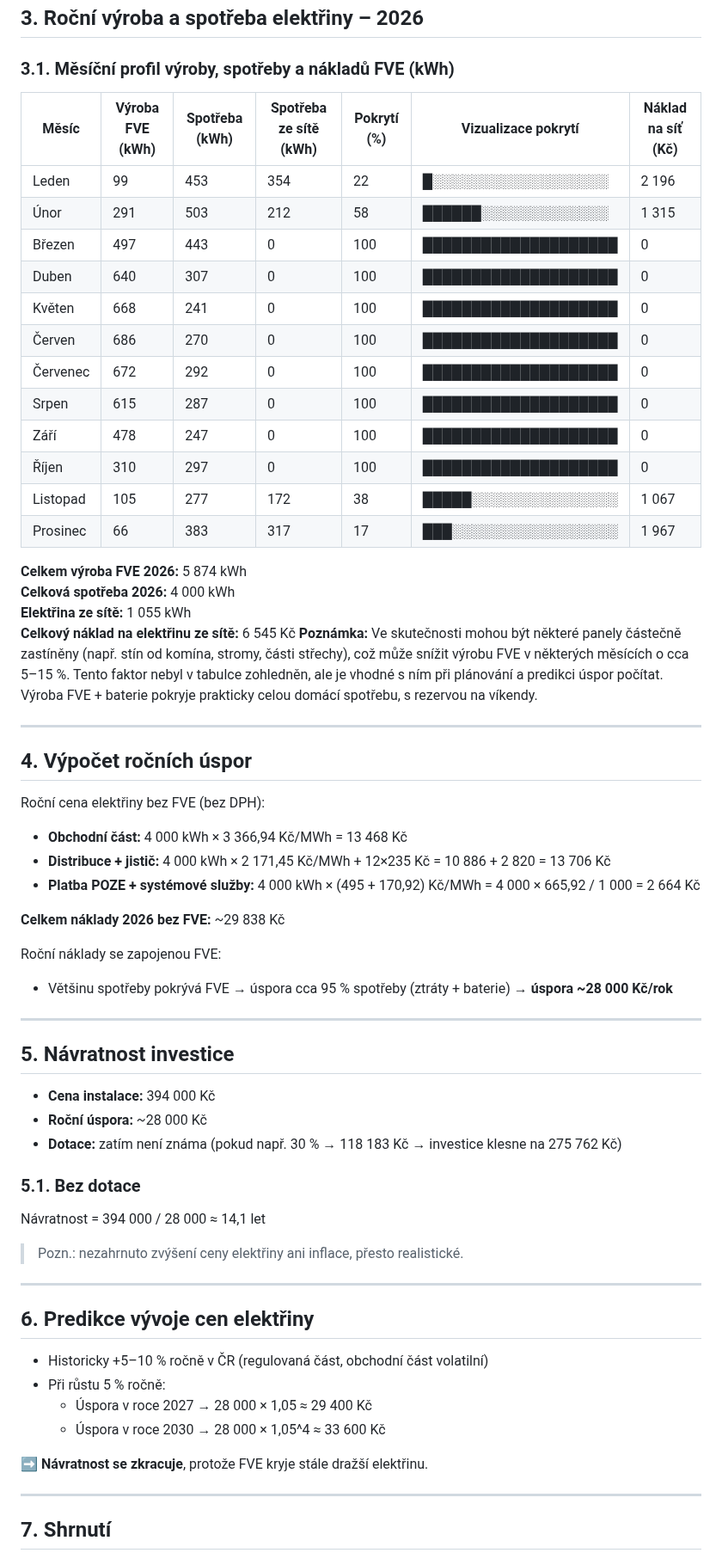
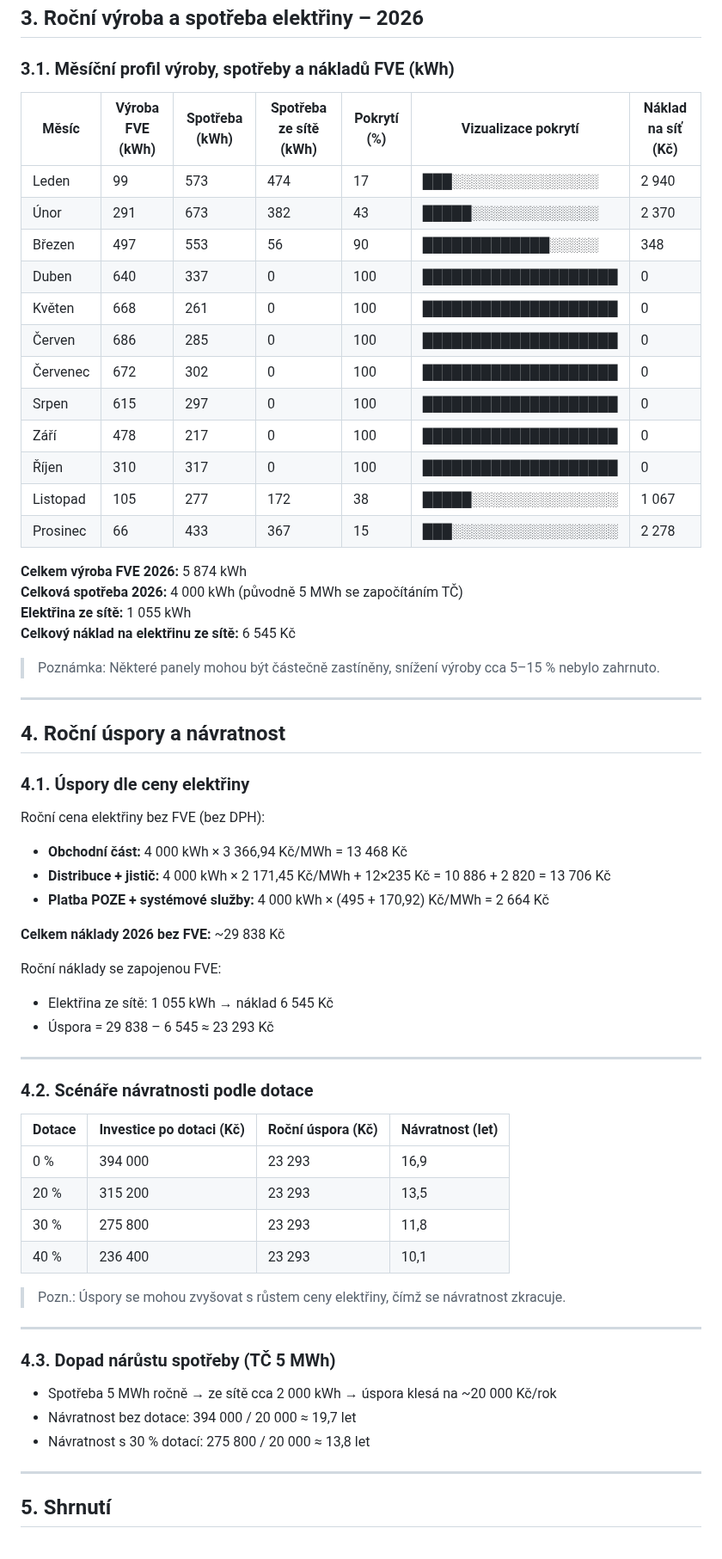
Before and after one commit to katerabu/rabuwiki, a Markdown page: markdown/fotovoltaika.md, the part around one of its changes. Shown at 86% size. Drawn GitHub-style.

Commit message:
Revise fotovoltaika.md with updated 2026 data
Updated monthly electricity production and consumption data for 2026, including adjustments to costs and savings calculations. Revised sections on return on investment and recommendations based on new data.

```diff
--- a/markdown/fotovoltaika.md
+++ b/markdown/fotovoltaika.md
@@ -55,71 +56,68 @@ Systém zahrnuje optimizéry na každý panel, možnost omezené zálohy (limite
 
 ### 3.1. Měsíční profil výroby, spotřeby a nákladů FVE (kWh)
 
-
 | Měsíc      | Výroba FVE (kWh) | Spotřeba (kWh) | Spotřeba ze sítě (kWh) | Pokrytí (%) | Vizualizace pokrytí | Náklad na síť (Kč) |
 |-----------|-----------------|----------------|------------------------|-------------|-------------------|------------------|
-| Leden     | 99              | 453            | 354                    | 22          | █░░░░░░░░░░░░░░░░░░ | 2 196            |
-| Únor      | 291             | 503            | 212                    | 58          | ██████░░░░░░░░░░░░░ | 1 315            |
-| Březen    | 497             | 443            | 0                      | 100         | ████████████████████ | 0                |
-| Duben     | 640             | 307            | 0                      | 100         | ████████████████████ | 0                |
-| Květen    | 668             | 241            | 0                      | 100         | ████████████████████ | 0                |
-| Červen    | 686             | 270            | 0                      | 100         | ████████████████████ | 0                |
-| Červenec  | 672             | 292            | 0                      | 100         | ████████████████████ | 0                |
-| Srpen     | 615             | 287            | 0                      | 100         | ████████████████████ | 0                |
-| Září      | 478             | 247            | 0                      | 100         | ████████████████████ | 0                |
-| Říjen     | 310             | 297            | 0                      | 100         | ████████████████████ | 0                |
+| Leden     | 99              | 573            | 474                    | 17          | ███░░░░░░░░░░░░░░░ | 2 940            |
+| Únor      | 291             | 673            | 382                    | 43          | █████░░░░░░░░░░░░░ | 2 370            |
+| Březen    | 497             | 553            | 56                     | 90          | █████████████░░░░░ | 348              |
+| Duben     | 640             | 337            | 0                      | 100         | ████████████████████ | 0                |
+| Květen    | 668             | 261            | 0                      | 100         | ████████████████████ | 0                |
+| Červen    | 686             | 285            | 0                      | 100         | ████████████████████ | 0                |
+| Červenec  | 672             | 302            | 0                      | 100         | ████████████████████ | 0                |
+| Srpen     | 615             | 297            | 0                      | 100         | ████████████████████ | 0                |
+| Září      | 478             | 217            | 0                      | 100         | ████████████████████ | 0                |
+| Říjen     | 310             | 317            | 0                      | 100         | ████████████████████ | 0                |
 | Listopad  | 105             | 277            | 172                    | 38          | █████░░░░░░░░░░░░░░░ | 1 067            |
-| Prosinec  | 66              | 383            | 317                    | 17          | ███░░░░░░░░░░░░░░░░░ | 1 967            |
+| Prosinec  | 66              | 433            | 367                    | 15          | ███░░░░░░░░░░░░░░░░░ | 2 278            |
 
 **Celkem výroba FVE 2026:** 5 874 kWh
-**Celková spotřeba 2026:** 4 000 kWh
+**Celková spotřeba 2026:** 4 000 kWh (původně 5 MWh se započítáním TČ)
 **Elektřina ze sítě:** 1 055 kWh
 **Celkový náklad na elektřinu ze sítě:** 6 545 Kč
-**Poznámka:** Ve skutečnosti mohou být některé panely částečně zastíněny (např. stín od komína, stromy, části střechy), což může snížit výrobu FVE v některých měsících o cca 5–15 %.
-Tento faktor nebyl v tabulce zohledněn, ale je vhodné s ním při plánování a predikci úspor počítat.
-Výroba FVE + baterie pokryje prakticky celou domácí spotřebu, s rezervou na víkendy.
+
+> Poznámka: Některé panely mohou být částečně zastíněny, snížení výroby cca 5–15 % nebylo zahrnuto.
 
 ---
 
-## 4. Výpočet ročních úspor
+## 4. Roční úspory a návratnost
+
+### 4.1. Úspory dle ceny elektřiny
 
 Roční cena elektřiny bez FVE (bez DPH):
 
 - **Obchodní část:** 4 000 kWh × 3 366,94 Kč/MWh = 13 468 Kč
 - **Distribuce + jistič:** 4 000 kWh × 2 171,45 Kč/MWh + 12×235 Kč = 10 886 + 2 820 = 13 706 Kč
-- **Platba POZE + systémové služby:** 4 000 kWh × (495 + 170,92) Kč/MWh = 4 000 × 665,92 / 1 000 = 2 664 Kč
+- **Platba POZE + systémové služby:** 4 000 kWh × (495 + 170,92) Kč/MWh = 2 664 Kč
 
 **Celkem náklady 2026 bez FVE:** ~29 838 Kč
 
 Roční náklady se zapojenou FVE:
-- Většinu spotřeby pokrývá FVE → úspora cca 95 % spotřeby (ztráty + baterie) → **úspora ~28 000 Kč/rok**
+- Elektřina ze sítě: 1 055 kWh → náklad 6 545 Kč
+- Úspora = 29 838 – 6 545 ≈ 23 293 Kč
 
 ---
 
-## 5. Návratnost investice
+### 4.2. Scénáře návratnosti podle dotace
 
-- **Cena instalace:** 394 000 Kč
-- **Roční úspora:** ~28 000 Kč
-- **Dotace:** zatím není známa (pokud např. 30 % → 118 183 Kč → investice klesne na 275 762 Kč)
+| Dotace | Investice po dotaci (Kč) | Roční úspora (Kč) | Návratnost (let) |
+|--------|---------------------------|-----------------|----------------|
+| 0 %    | 394 000                   | 23 293          | 16,9           |
+| 20 %   | 315 200                   | 23 293          | 13,5           |
+| 30 %   | 275 800                   | 23 293          | 11,8           |
+| 40 %   | 236 400                   | 23 293          | 10,1           |
 
-### 5.1. Bez dotace
-
-Návratnost = 394 000 / 28 000 ≈ 14,1 let
-
-> Pozn.: nezahrnuto zvýšení ceny elektřiny ani inflace, přesto realistické.
+> Pozn.: Úspory se mohou zvyšovat s růstem ceny elektřiny, čímž se návratnost zkracuje.
 
 ---
 
-## 6. Predikce vývoje cen elektřiny
+### 4.3. Dopad nárůstu spotřeby (TČ 5 MWh)
 
-- Historicky +5–10 % ročně v ČR (regulovaná část, obchodní část volatilní)
-- Při růstu 5 % ročně:
-  - Úspora v roce 2027 → 28 000 × 1,05 ≈ 29 400 Kč
-  - Úspora v roce 2030 → 28 000 × 1,05^4 ≈ 33 600 Kč
-
-➡️ **Návratnost se zkracuje**, protože FVE kryje stále dražší elektřinu.
+- Spotřeba 5 MWh ročně → ze sítě cca 2 000 kWh → úspora klesá na ~20 000 Kč/rok
+- Návratnost bez dotace: 394 000 / 20 000 ≈ 19,7 let
+- Návratnost s 30 % dotací: 275 800 / 20 000 ≈ 13,8 let
 
 ---
 
-## 7. Shrnutí
+## 5. Shrnutí
 
```
Also changed, not shown: other parts of markdown/fotovoltaika.md (+23 -10 lines).
